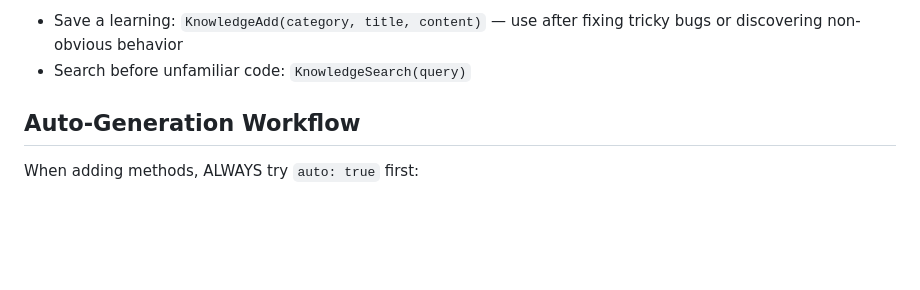
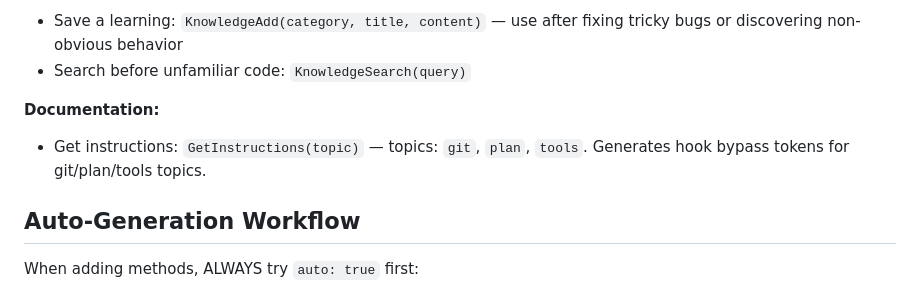
Before and after one commit to BeinerChes/RoslynMcpServer, a Markdown page: Instructions/Topics/tools.md, the part around the change. Drawn GitHub-style; blank space fills up the shorter version.

```diff
--- a/Instructions/Topics/tools.md
+++ b/Instructions/Topics/tools.md
@@ -33,6 +33,9 @@ Native tools are fine for non-C# files (JSON, XML, markdown, .csproj, etc.), Glo
 **Knowledge base:**
 - Save a learning: `KnowledgeAdd(category, title, content)` — use after fixing tricky bugs or discovering non-obvious behavior
 - Search before unfamiliar code: `KnowledgeSearch(query)`
+
+**Documentation:**
+- Get instructions: `GetInstructions(topic)` — topics: `git`, `plan`, `tools`. Generates hook bypass tokens for git/plan/tools topics.
 
 ## Auto-Generation Workflow
 
```
Also changed, not shown: docs/tools/GetInstructions.md (added, +244 -0 lines), docs/tools/README.md (+5 -5 lines).
